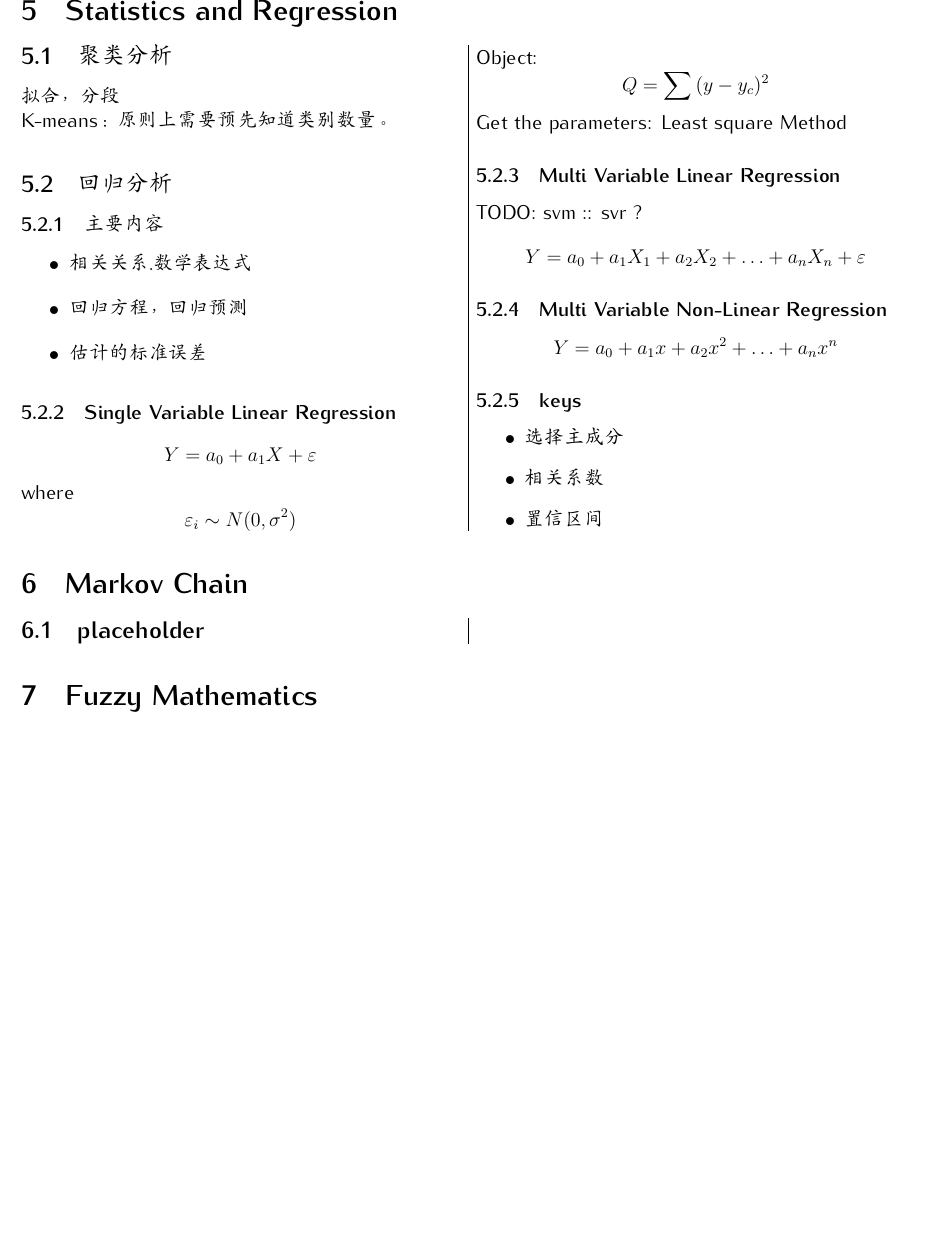
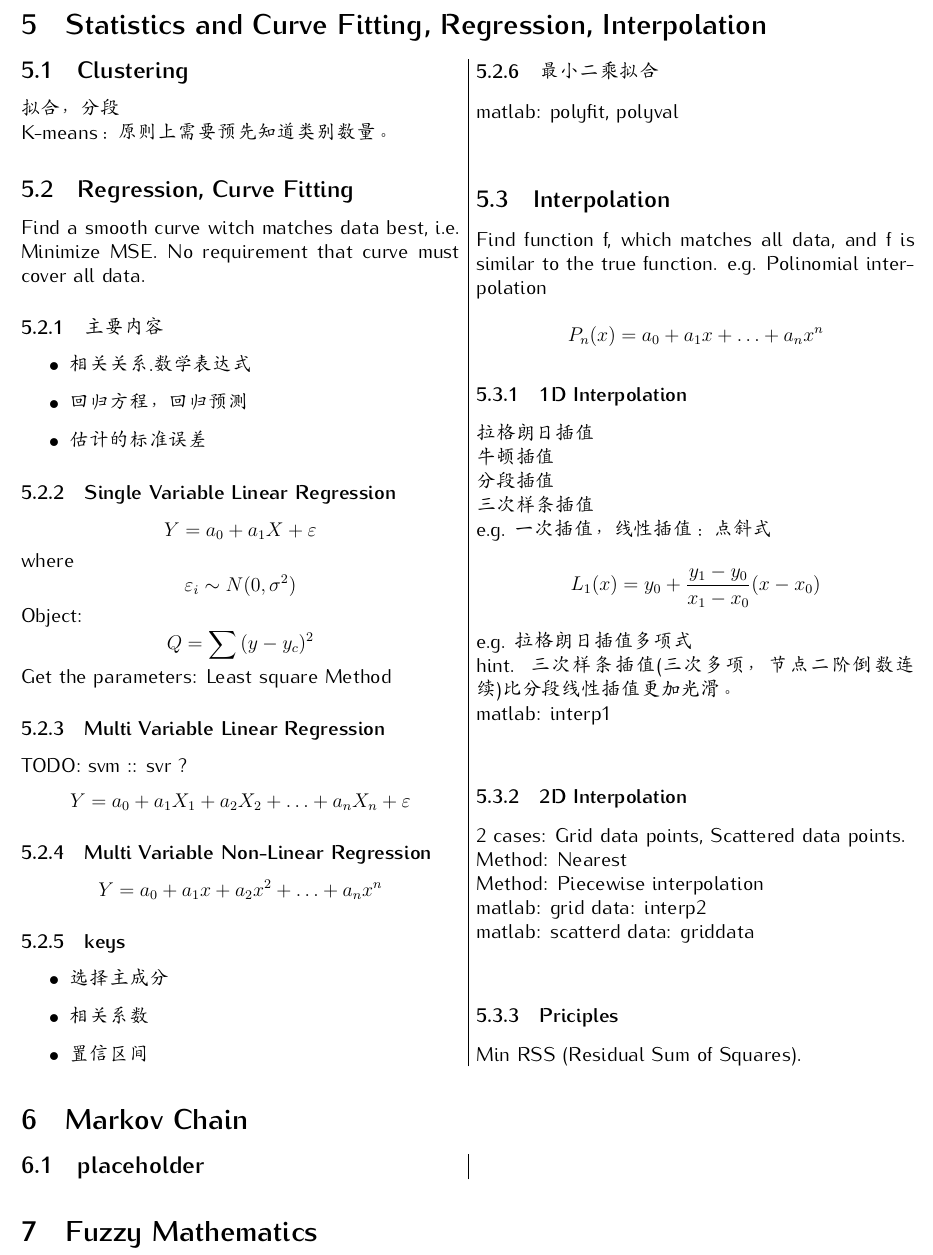
Before and after one commit to TimofonicJunkRoom/withLinux, a LaTeX document (MathMod/mathmod.tex): part of page 9 of 12, cut at the place of the change, the shorter picture padded with empty space. Compiled offline with pdfLaTeX.

Commit message:
update mathmod.tex, interpolation, fitting

```diff
--- a/MathMod/mathmod.tex
+++ b/MathMod/mathmod.tex
@@ -307,12 +307,14 @@ end
 \end{multicols}
 
 \newpage
-\section{Statistics and Regression}
+\section{Statistics and Curve Fitting, Regression, Interpolation}
 \begin{multicols}{2}
-	\subsection{聚类分析}
+	\subsection{Clustering}
 	拟合，分段\newline
 	K-means：原则上需要预先知道类别数量。
-	\subsection{回归分析}
+	\subsection{Regression, Curve Fitting}
+		Find a smooth curve witch matches data best, i.e. Minimize MSE.
+		No requirement that curve must cover all data.
 		\subsubsection{主要内容}
 			\begin{itemize}
 			\item 相关关系.数学表达式
@@ -337,6 +339,27 @@ end
 			\item 相关系数
 			\item 置信区间
 			\end{itemize}
+		\subsubsection{最小二乘拟合}
+			matlab: polyfit, polyval\\
+	\subsection{Interpolation}
+		Find function f, which matches all data, and f is similar to the true function.
+		e.g. Polinomial interpolation
+		\[ P_n (x) = a_0 + a_1 x + \ldots + a_n x^n \]
+		\subsubsection{1D Interpolation}
+			拉格朗日插值\\ 牛顿插值\\ 分段插值\\ 三次样条插值\\
+			e.g. 一次插值，线性插值：点斜式
+			\[ L_1(x) = y_0 + \frac{y_1 - y_0}{x_1 - x_0} (x - x_0) \]
+			e.g. 拉格朗日插值多项式\\
+			hint. 三次样条插值(三次多项，节点二阶倒数连续)比分段线性插值更加光滑。\\
+			matlab: interp1 \\
+		\subsubsection{2D Interpolation}
+			2 cases: Grid data points, Scattered data points.\\
+			Method: Nearest\\
+			Method: Piecewise interpolation\\
+			matlab: grid data: interp2\\
+			matlab: scatterd data: griddata\\
+		\subsubsection{Priciples}
+			Min RSS (Residual Sum of Squares).
 \end{multicols}
 
 \section{Markov Chain}
```
Also changed, not shown: MathMod/mathmod.pdf.
